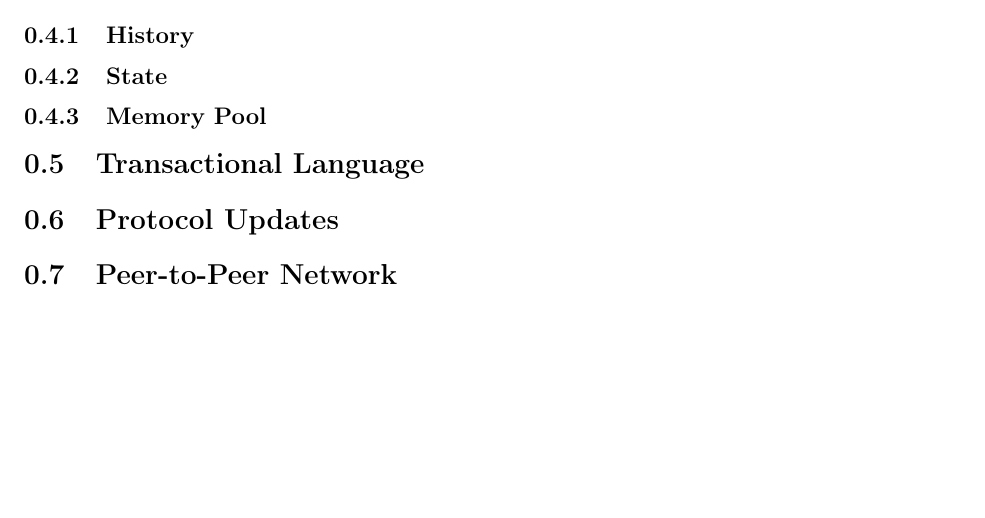
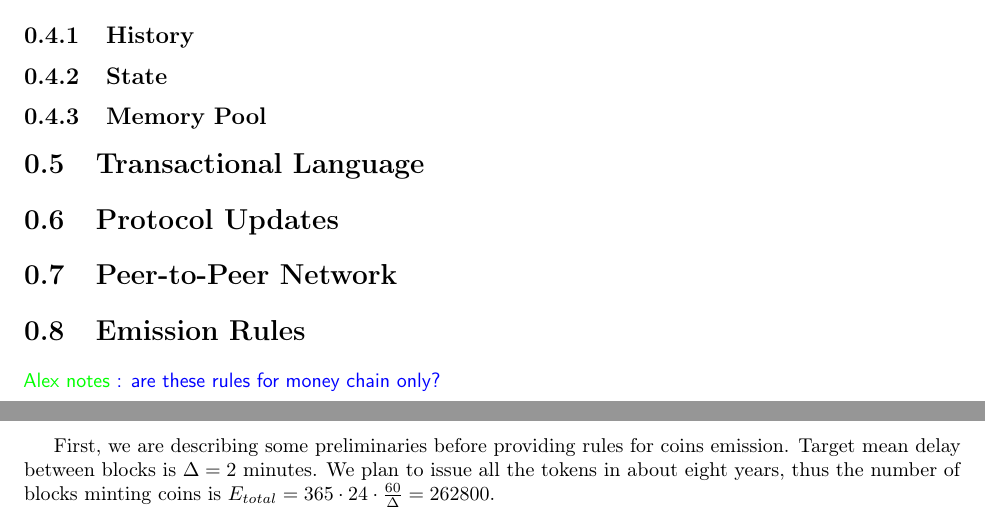
Before and after one commit to ergoplatform/ergo, a LaTeX document (papers/yellow/main.tex): part of page 10 of 11 before the commit and two parts of pages 10 and 11 of 12 after it, the two joined at a grey line, cut so that both start at the same text, the shorter picture padded with empty space. Compiled offline with pdfLaTeX.

Commit message:
emission first paragraph

```diff
--- a/papers/yellow/main.tex
+++ b/papers/yellow/main.tex
@@ -543,6 +543,15 @@ Two infinite loops in different threads with the following functions inside:
 \section{Peer-to-Peer Network}
 
 
+\section{Emission Rules}
+
+\knote{are these rules for money chain only?}
+
+First, we are describing some preliminaries before providing rules for coins emission. Target mean delay between blocks
+is $\Delta = 2$ minutes. We plan to issue all the tokens in about eight years, thus the number of blocks minting
+coins is $E_{total} = 365 \cdot 24 \cdot \frac{60}{\Delta} = 262800$.
+
+
 
 
 \bibliographystyle{elsarticle-num}
```
Also changed, not shown: papers/yellow/main.pdf.
